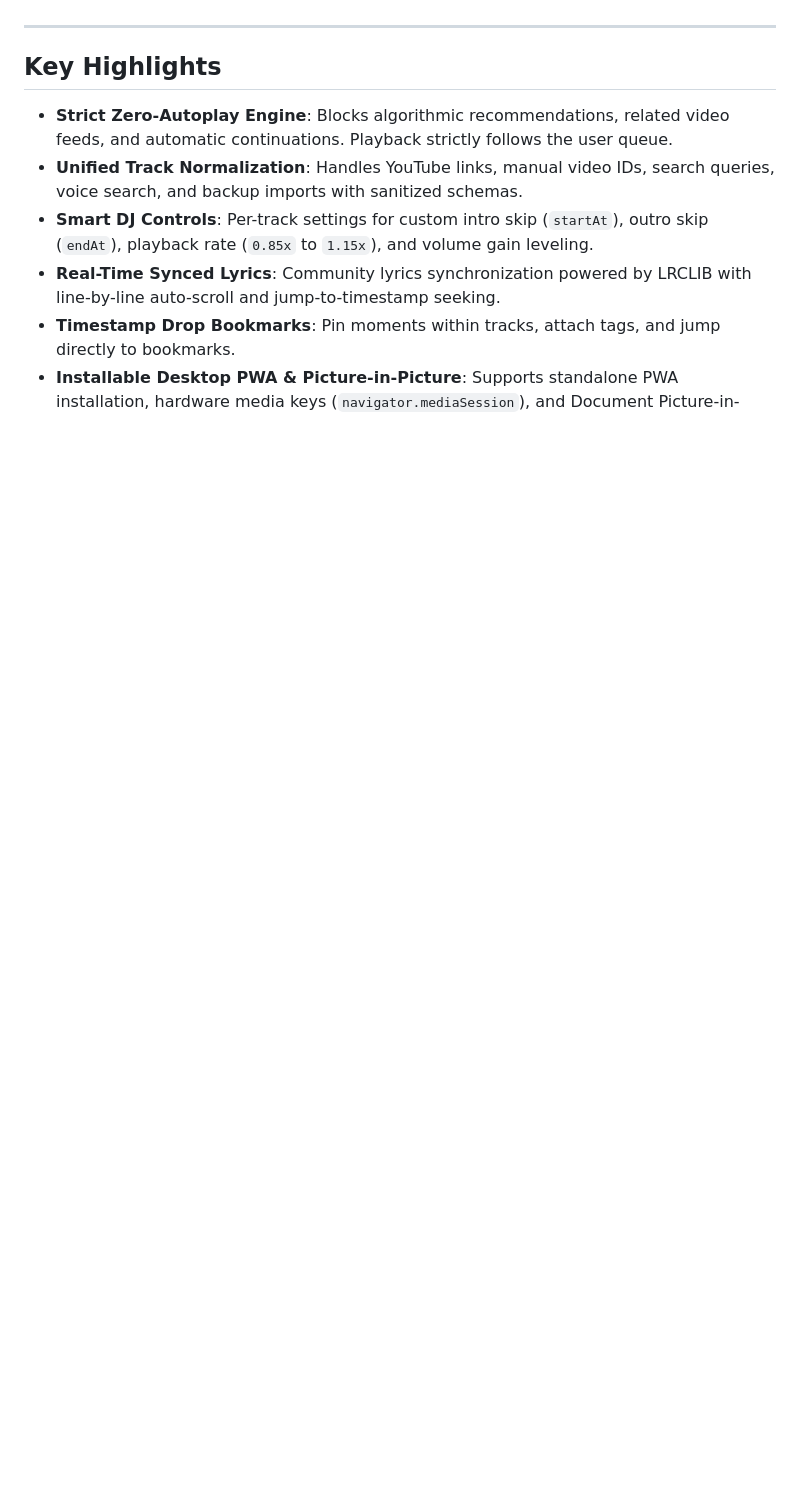
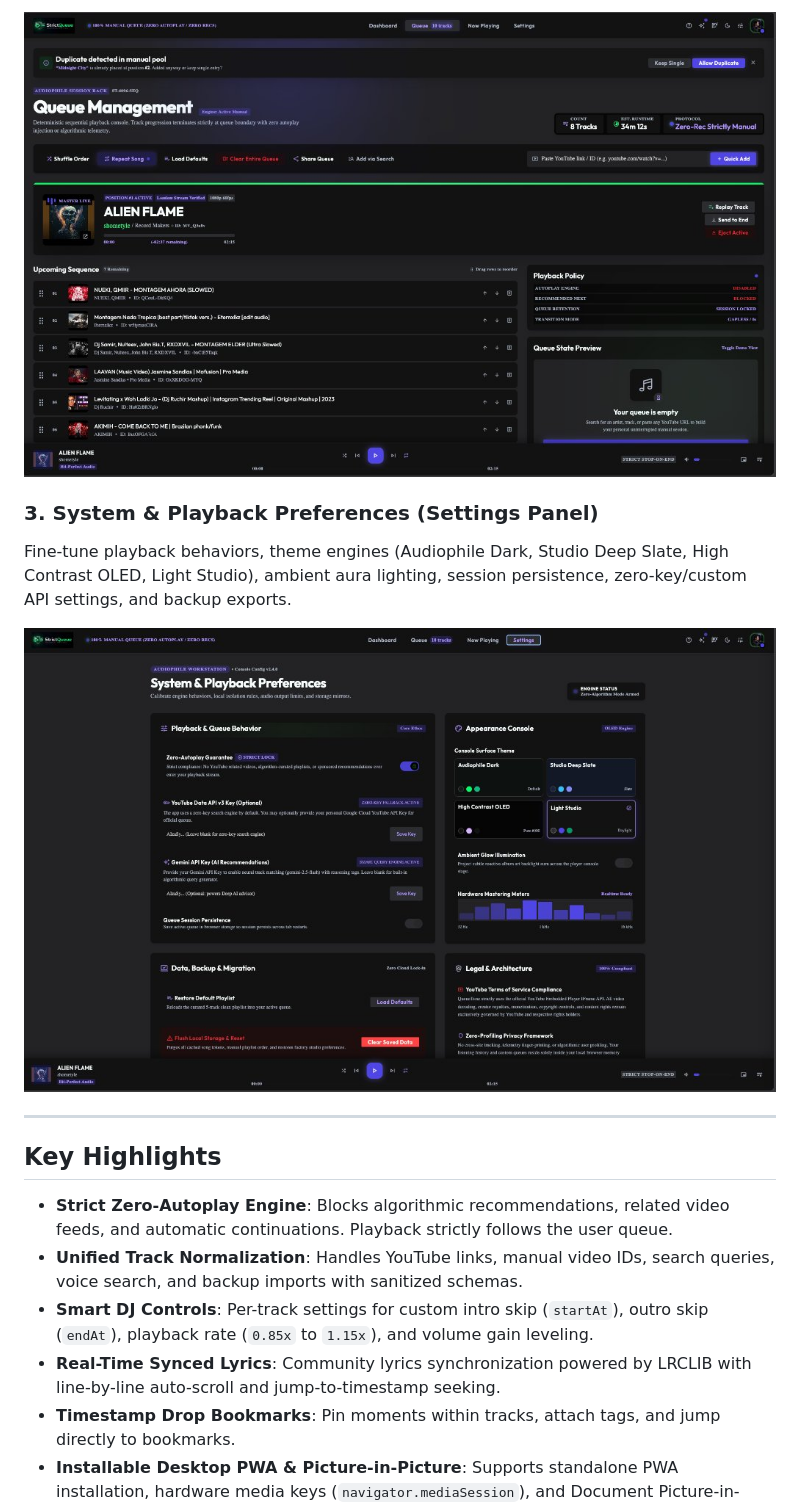
Before and after one commit to Sankalp28Roop/My-player-my-rule-queuetune-, a Markdown page: README.md, the part around one of its changes. GitHub-like rendering; pictures changed too: docs/screenshots/queue-management.jpg (added), docs/screenshots/settings-panel.jpg (added); blank space fills up the shorter version.

Commit message:
docs: add interface screenshots for Main Dashboard, Queue Management, and Settings Panel

```diff
--- a/README.md
+++ b/README.md
@@ -8,3 +23,13 @@ An audiophile web workstation and YouTube player built with an absolute **Zero-A
+<p align="center">
+  <img src="docs/screenshots/queue-management.jpg" alt="StrictQueue Queue Management" width="100%" style="border-radius: 8px;" />
+</p>
+
+### 3. System & Playback Preferences (Settings Panel)
+Fine-tune playback behaviors, theme engines (Audiophile Dark, Studio Deep Slate, High Contrast OLED, Light Studio), ambient aura lighting, session persistence, zero-key/custom API settings, and backup exports.
+
+<p align="center">
+  <img src="docs/screenshots/settings-panel.jpg" alt="StrictQueue System Preferences and Settings Panel" width="100%" style="border-radius: 8px;" />
+</p>
 
 ---
 
```
Also changed, not shown: other parts of README.md (+15 -0 lines), docs/screenshots/dashboard.jpg (added).
